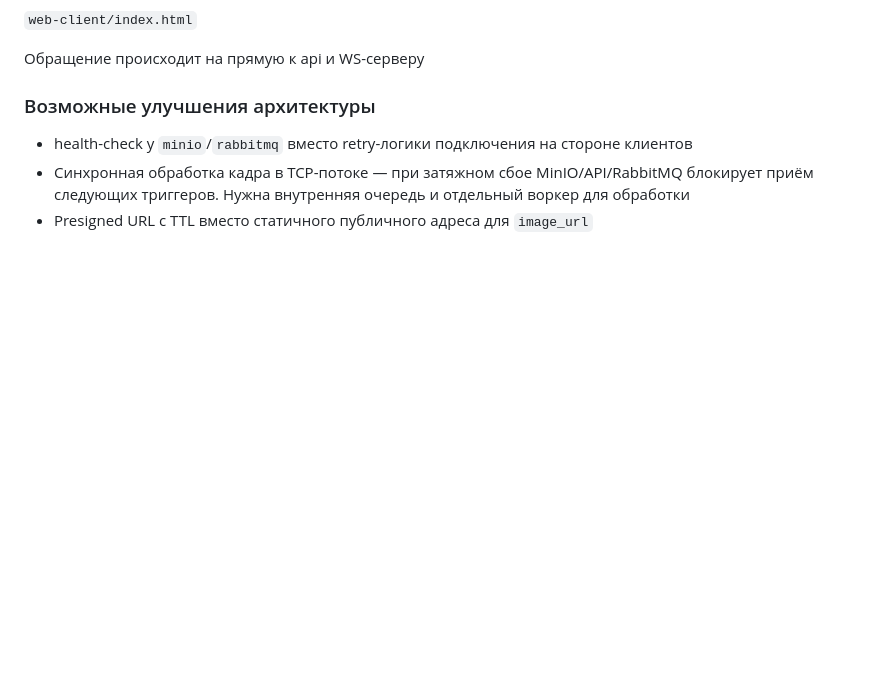
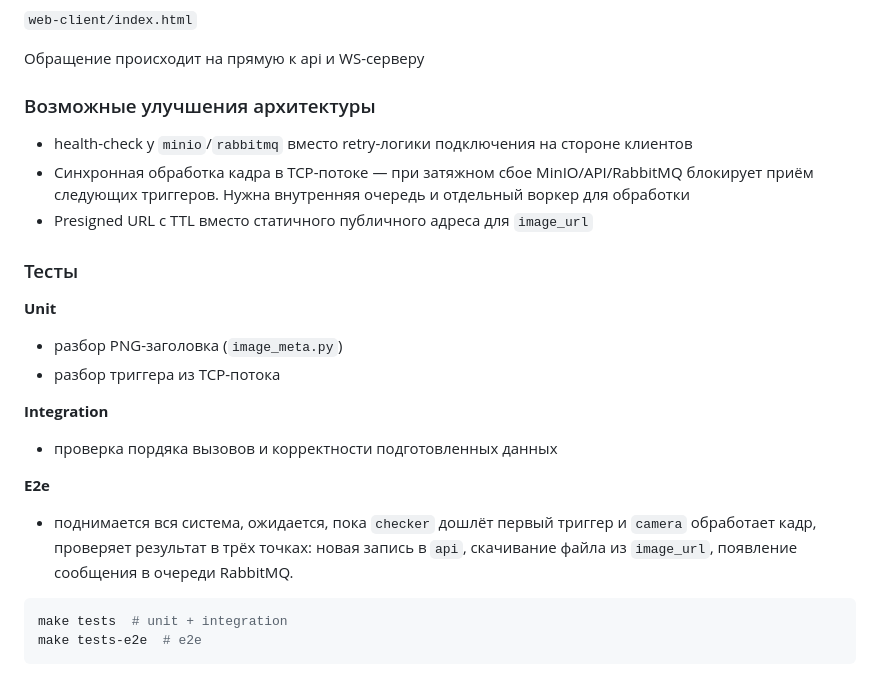
Before and after one commit to der-i/synetra-be-challenge, a Markdown page: README.md, the part around the change. GitHub-like rendering; blank space fills up the shorter version.

Commit message:
docs: добавлено документирование тестов

````diff
--- a/README.md
+++ b/README.md
@@ -123,3 +123,20 @@ $ docker compose down
 - health-check у `minio`/`rabbitmq` вместо retry-логики подключения на стороне клиентов
 - Синхронная обработка кадра в TCP-потоке — при затяжном сбое MinIO/API/RabbitMQ блокирует приём следующих триггеров. Нужна внутренняя очередь и отдельный воркер для обработки
 - Presigned URL с TTL вместо статичного публичного адреса для `image_url`
+
+### Тесты
+
+**Unit**
+- разбор PNG-заголовка (`image_meta.py`)
+- разбор триггера из TCP-потока
+
+**Integration**
+- проверка пордяка вызовов и корректности подготовленных данных
+
+**E2e**
+- поднимается вся система, ожидается, пока `checker` дошлёт первый триггер и `camera` обработает кадр, проверяет результат в трёх точках: новая запись в `api`, скачивание файла из `image_url`, появление сообщения в очереди RabbitMQ.
+
+```bash
+make tests  # unit + integration
+make tests-e2e  # e2e
+```
````
